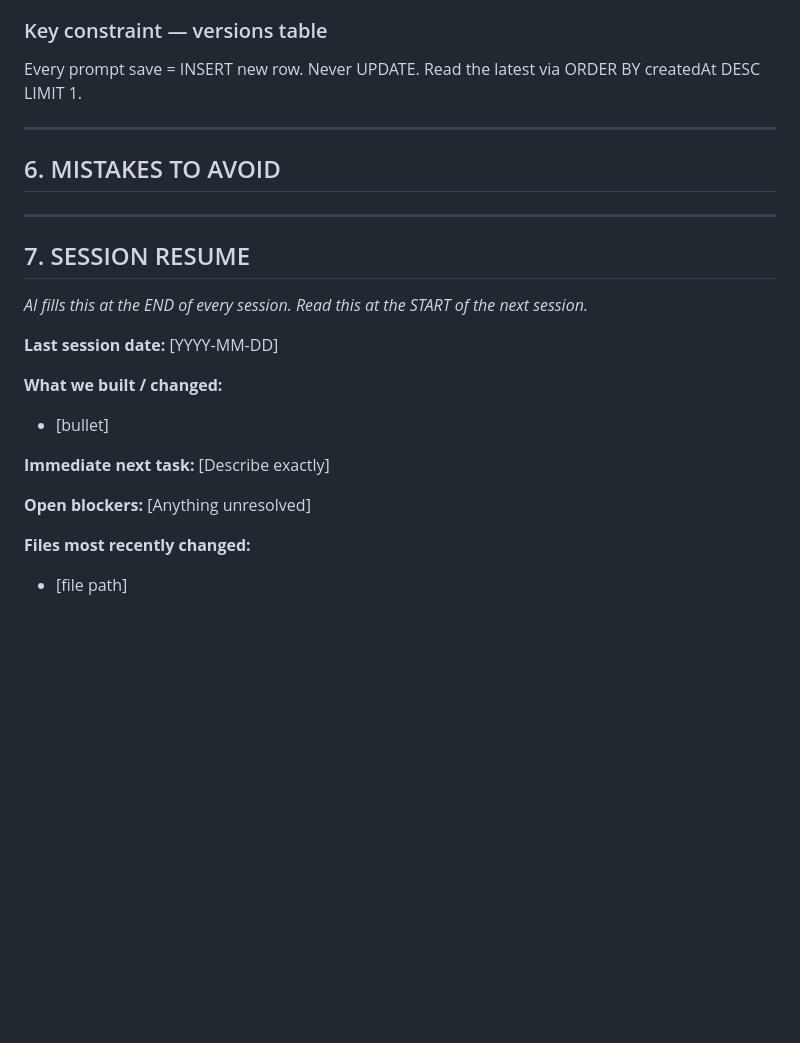
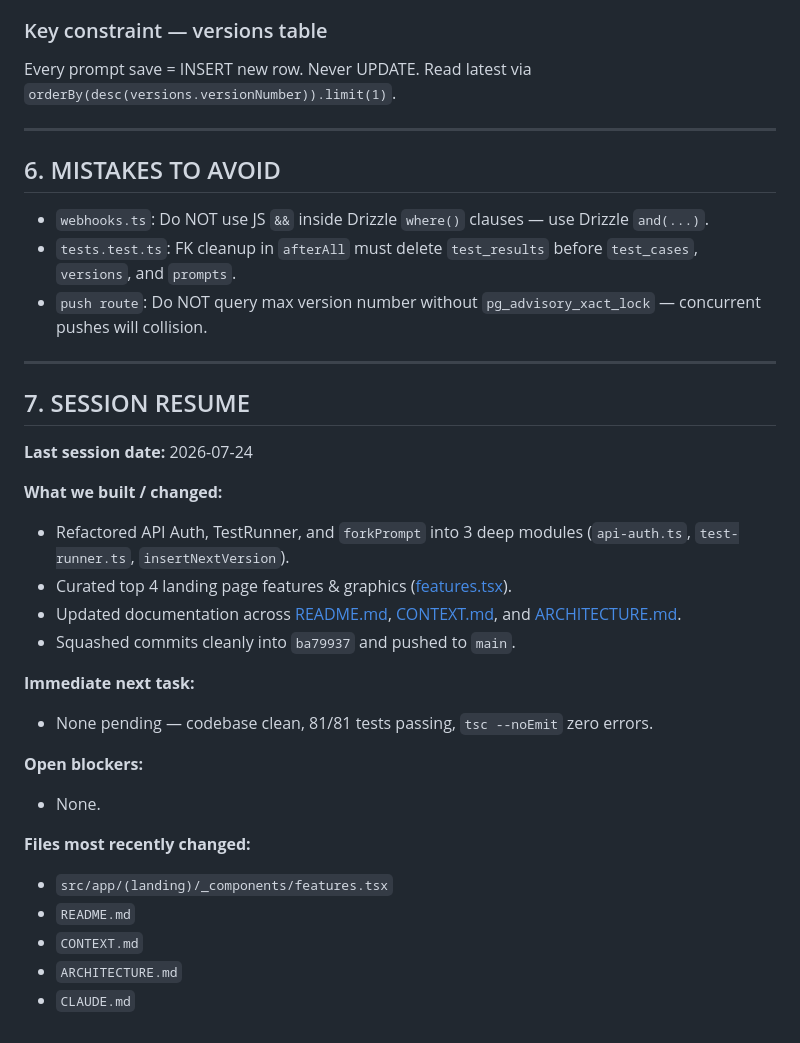
Before and after one commit to kwakhare5/Git-for-Prompts, a Markdown page: CLAUDE.md, the part around one of its changes. Drawn GitHub-style; blank space fills up the shorter version.

```diff
--- a/CLAUDE.md
+++ b/CLAUDE.md
@@ -84,30 +77,36 @@ type ApiResponse<T> = { data: T | null; error: string | null }
 
 ### Key constraint — versions table
-Every prompt save = INSERT new row. Never UPDATE. Read the latest via ORDER BY createdAt DESC LIMIT 1.
+Every prompt save = INSERT new row. Never UPDATE. Read latest via `orderBy(desc(versions.versionNumber)).limit(1)`.
 
 ---
 
 ## 6. MISTAKES TO AVOID
 
-<!-- AI appends here after every VERIFY failure -->
-<!-- Format: [YYYY-MM-DD] What went wrong → What to do instead -->
+- `webhooks.ts`: Do NOT use JS `&&` inside Drizzle `where()` clauses — use Drizzle `and(...)`.
+- `tests.test.ts`: FK cleanup in `afterAll` must delete `test_results` before `test_cases`, `versions`, and `prompts`.
+- `push route`: Do NOT query max version number without `pg_advisory_xact_lock` — concurrent pushes will collision.
 
 ---
 
 ## 7. SESSION RESUME
 
-_AI fills this at the END of every session. Read this at the START of the next session._
-
-**Last session date:** [YYYY-MM-DD]
+**Last session date:** 2026-07-24
 
 **What we built / changed:**
-- [bullet]
+- Refactored API Auth, TestRunner, and `forkPrompt` into 3 deep modules (`api-auth.ts`, `test-runner.ts`, `insertNextVersion`).
+- Curated top 4 landing page features & graphics ([features.tsx](file:///d:/Git%20for%20Prompts/src/app/%28landing%29/_components/features.tsx)).
+- Updated documentation across [README.md](file:///d:/Git%20for%20Prompts/README.md), [CONTEXT.md](file:///d:/Git%20for%20Prompts/CONTEXT.md), and [ARCHITECTURE.md](file:///d:/Git%20for%20Prompts/ARCHITECTURE.md).
+- Squashed commits cleanly into `ba79937` and pushed to `main`.
 
 **Immediate next task:**
-[Describe exactly]
+- None pending — codebase clean, 81/81 tests passing, `tsc --noEmit` zero errors.
 
 **Open blockers:**
-[Anything unresolved]
+- None.
 
 **Files most recently changed:**
-- [file path]
+- `src/app/(landing)/_components/features.tsx`
+- `README.md`
+- `CONTEXT.md`
+- `ARCHITECTURE.md`
+- `CLAUDE.md`
```
Also changed, not shown: other parts of CLAUDE.md (+24 -31 lines).
